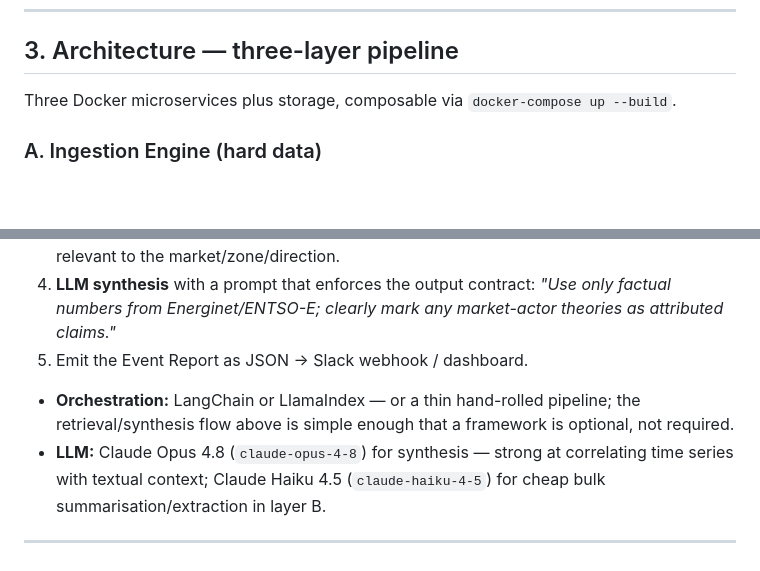
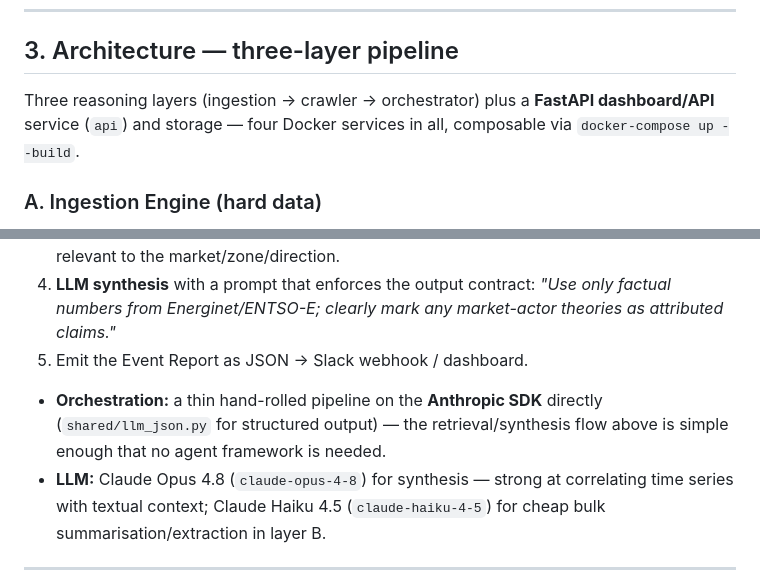
Before and after one commit to dildoswaggingzz/AncillaryNews, a Markdown page: README.md, 2 parts joined by grey strips. Rendered like a GitHub page; blank space fills up the shorter version.

```diff
--- a/README.md
+++ b/README.md
@@ -70,7 +70,7 @@ Rules baked into the contract:
 
 ## 3. Architecture — three-layer pipeline
 
-Three Docker microservices plus storage, composable via `docker-compose up --build`.
+Three reasoning layers (ingestion → crawler → orchestrator) plus a **FastAPI dashboard/API** service (`api`) and storage — four Docker services in all, composable via `docker-compose up --build`.
 
 ### A. Ingestion Engine (hard data)
 
@@ -100,7 +100,7 @@ Decision flow on every evaluation tick:
 4. **LLM synthesis** with a prompt that enforces the output contract: *"Use only factual numbers from Energinet/ENTSO-E; clearly mark any market-actor theories as attributed claims."*
 5. Emit the Event Report as JSON → Slack webhook / dashboard.
 
-- **Orchestration:** LangChain or LlamaIndex — or a thin hand-rolled pipeline; the retrieval/synthesis flow above is simple enough that a framework is optional, not required.
+- **Orchestration:** a thin hand-rolled pipeline on the **Anthropic SDK** directly (`shared/llm_json.py` for structured output) — the retrieval/synthesis flow above is simple enough that no agent framework is needed.
 - **LLM:** Claude Opus 4.8 (`claude-opus-4-8`) for synthesis — strong at correlating time series with textual context; Claude Haiku 4.5 (`claude-haiku-4-5`) for cheap bulk summarisation/extraction in layer B.
 
 ---
```
Also changed, not shown: other parts of README.md (+18 -13 lines).
